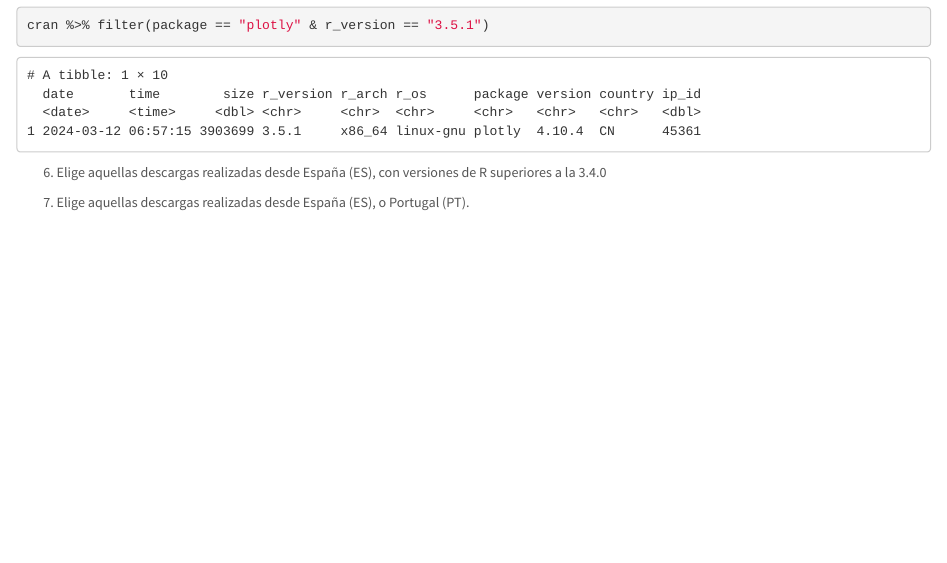
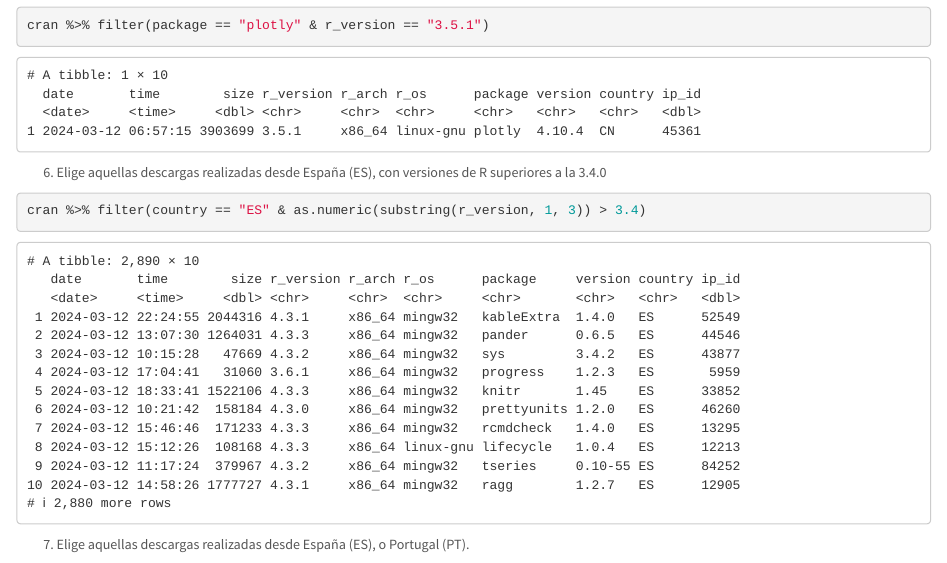
Before and after one commit to iamarso/RaceTema4, an R Markdown document (CarreraTydiverse_Alumno.Rmd): the page in a window 1100 px wide, from 4540 px down. Rendered offline with R 4.5, knitr and Pandoc, with nearby package versions.

Commit message:
Ejercicio 6.1

````diff
--- a/CarreraTydiverse_Alumno.Rmd
+++ b/CarreraTydiverse_Alumno.Rmd
@@ -152,7 +152,7 @@
 ```
 6. Elige aquellas descargas realizadas desde España (ES), con versiones de R superiores a la 3.4.0
 ```{r}
-
+cran %>% filter(country == "ES" & as.numeric(substring(r_version, 1, 3)) > 3.4)
 ```
 
 7. Elige aquellas descargas realizadas desde España (ES), o Portugal (PT).
````
